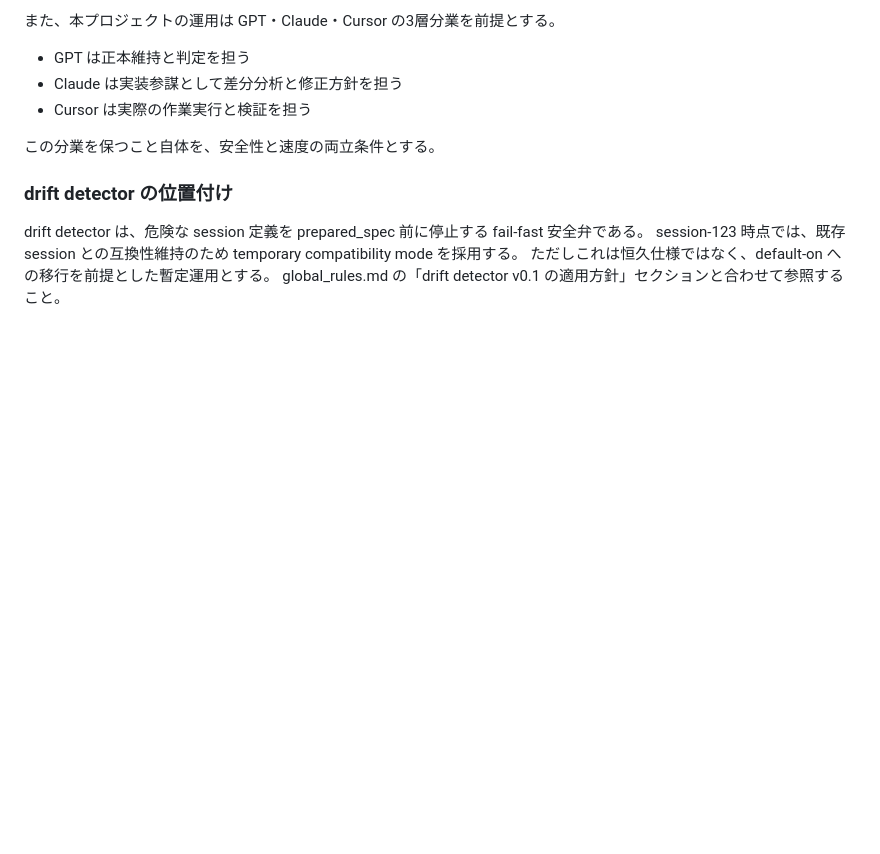
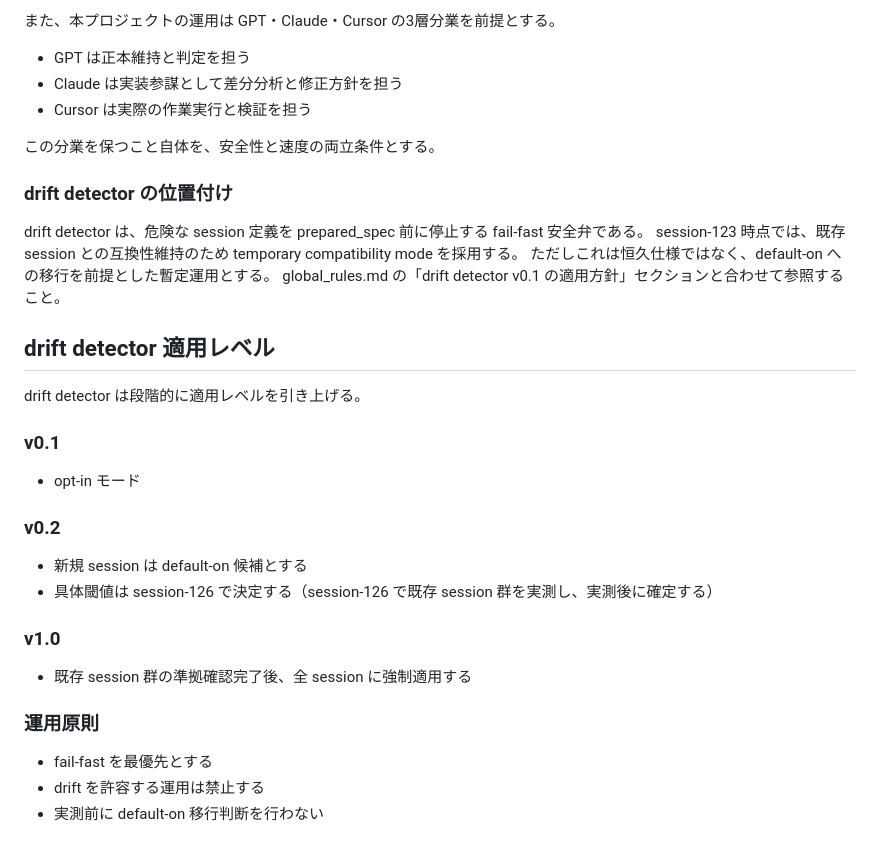
Before and after one commit to bibikusu/lightweight-2ai-orchestrator, a Markdown page: docs/master_instruction.md, the part around the change. Drawn GitHub-style; blank space fills up the shorter version.

```diff
--- a/docs/master_instruction.md
+++ b/docs/master_instruction.md
@@ -346,3 +346,26 @@ drift detector は、危険な session 定義を prepared_spec 前に停止す
 session-123 時点では、既存 session との互換性維持のため temporary compatibility mode を採用する。
 ただしこれは恒久仕様ではなく、default-on への移行を前提とした暫定運用とする。
 global_rules.md の「drift detector v0.1 の適用方針」セクションと合わせて参照すること。
+
+## drift detector 適用レベル
+
+drift detector は段階的に適用レベルを引き上げる。
+
+### v0.1
+
+- opt-in モード
+
+### v0.2
+
+- 新規 session は default-on 候補とする
+- 具体閾値は session-126 で決定する（session-126 で既存 session 群を実測し、実測後に確定する）
+
+### v1.0
+
+- 既存 session 群の準拠確認完了後、全 session に強制適用する
+
+### 運用原則
+
+- fail-fast を最優先とする
+- drift を許容する運用は禁止する
+- 実測前に default-on 移行判断を行わない
```
Also changed, not shown: docs/global_rules.md (+28 -0 lines).
